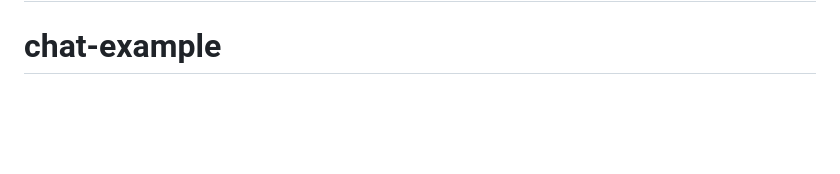
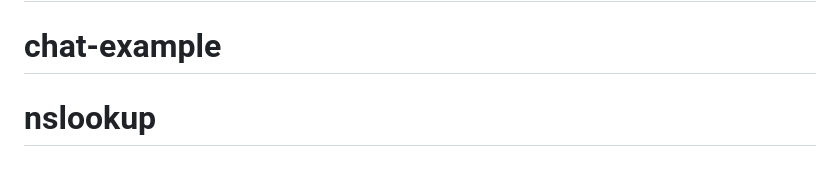
Before and after one commit to eddyrahman46/nslookup, a Markdown page: README.md, the part around the change. GitHub-like rendering; blank space fills up the shorter version.

```diff
--- a/README.md
+++ b/README.md
@@ -93,3 +93,4 @@ Code is licensed under MIT Public License.
 # iplus
 # nslookup
 # chat-example
+# nslookup
```
